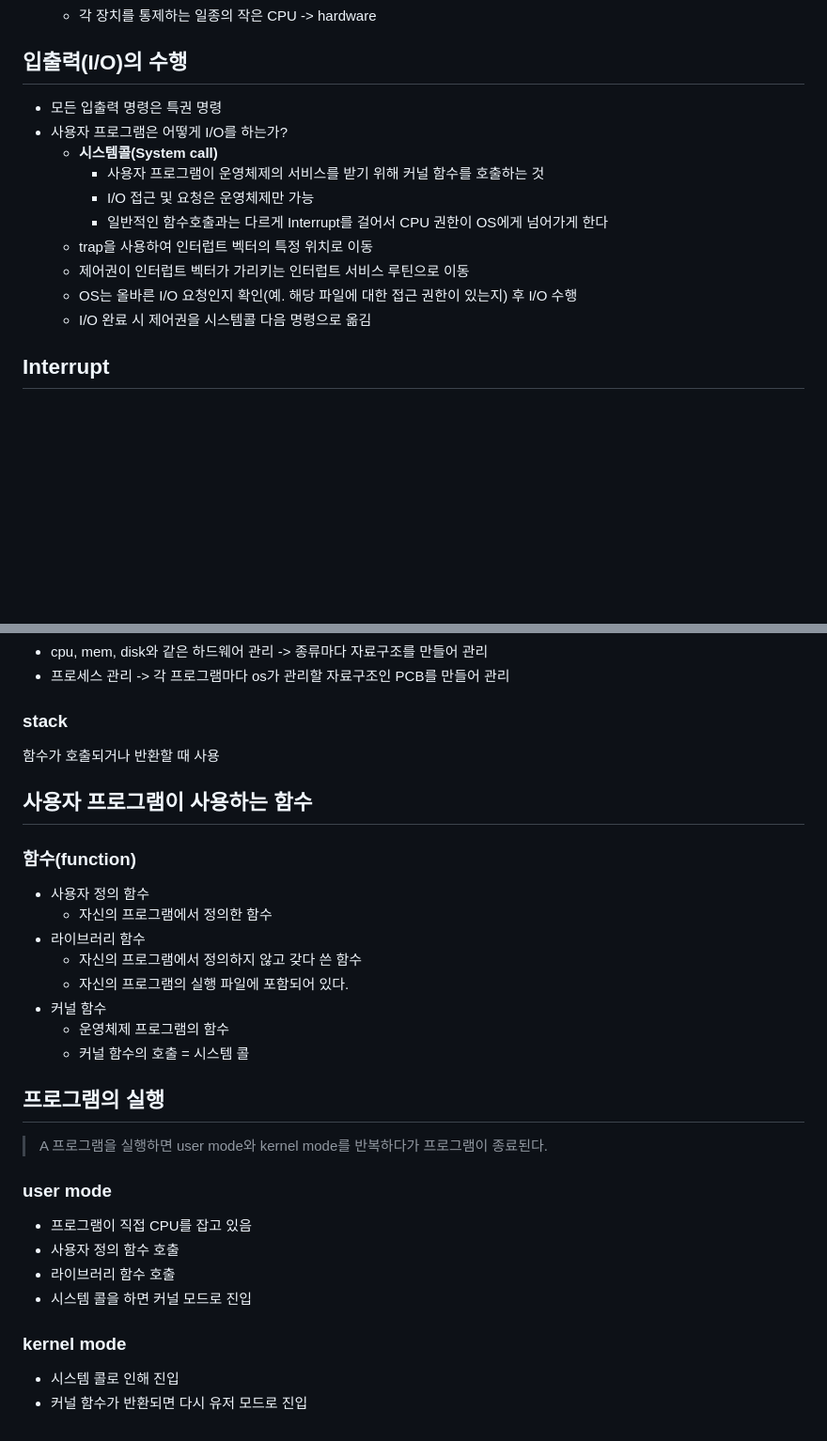
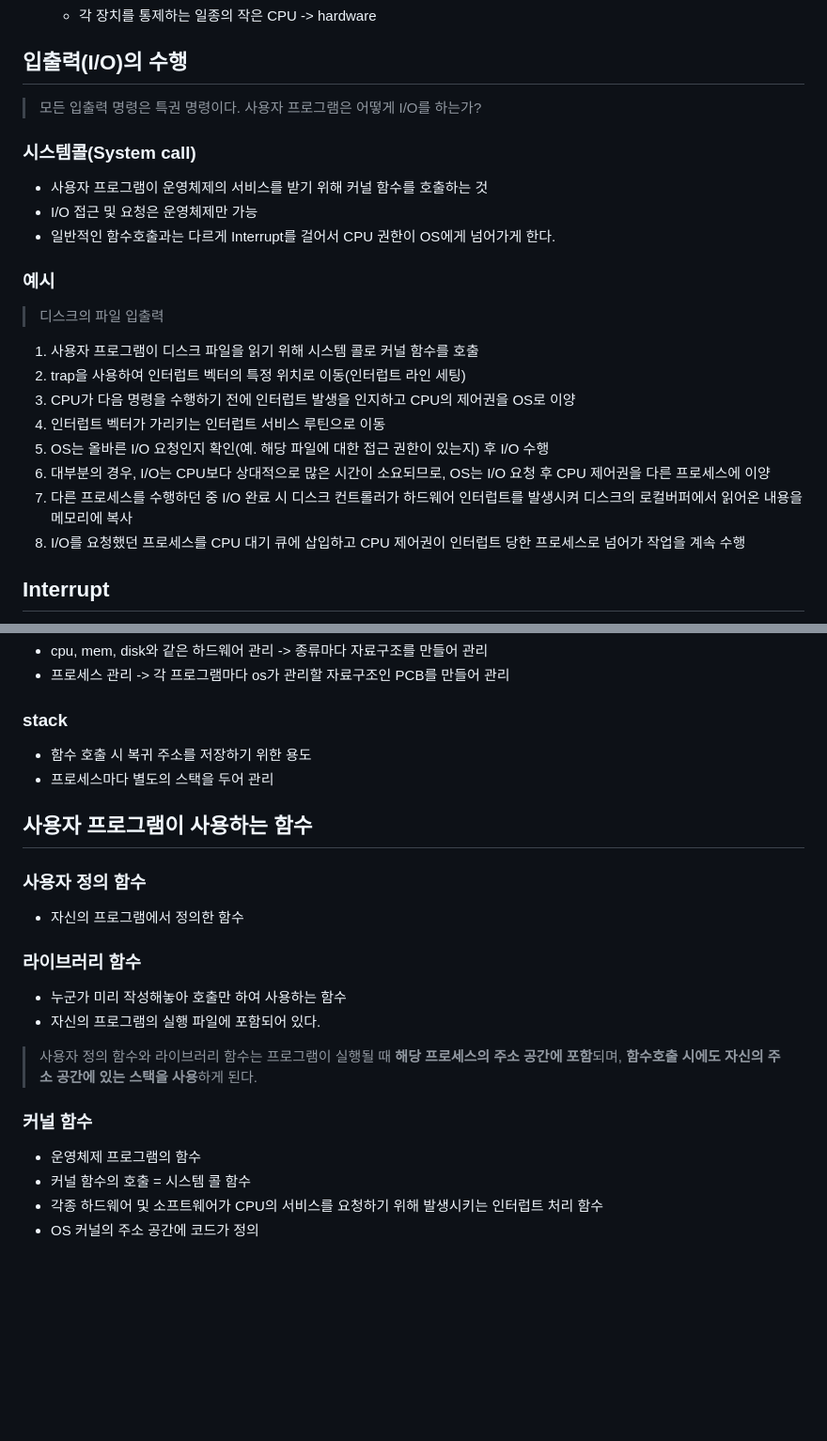
Before and after one commit to ohdnf/TIL, a Markdown page: os/02_system_structure_and_program_execution.md, 2 parts joined by grey strips. Shown: that part at 94% size. Drawn GitHub-style; blank space fills up the shorter version.

```diff
--- a/os/02_system_structure_and_program_execution.md
+++ b/os/02_system_structure_and_program_execution.md
@@ -80,16 +97,26 @@
 
 ## 입출력(I/O)의 수행
 
-- 모든 입출력 명령은 특권 명령
-- 사용자 프로그램은 어떻게 I/O를 하는가?
-  - **시스템콜(System call)**
-    - 사용자 프로그램이 운영체제의 서비스를 받기 위해 커널 함수를 호출하는 것
-    - I/O 접근 및 요청은 운영체제만 가능
-    - 일반적인 함수호출과는 다르게 Interrupt를 걸어서 CPU 권한이 OS에게 넘어가게 한다
-  - trap을 사용하여 인터럽트 벡터의 특정 위치로 이동
-  - 제어권이 인터럽트 벡터가 가리키는 인터럽트 서비스 루틴으로 이동
-  - OS는 올바른 I/O 요청인지 확인(예. 해당 파일에 대한 접근 권한이 있는지) 후 I/O 수행
-  - I/O 완료 시 제어권을 시스템콜 다음 명령으로 옮김
+>  모든 입출력 명령은 특권 명령이다. 사용자 프로그램은 어떻게 I/O를 하는가?
+
+### 시스템콜(System call)
+
+- 사용자 프로그램이 운영체제의 서비스를 받기 위해 커널 함수를 호출하는 것
+- I/O 접근 및 요청은 운영체제만 가능
+- 일반적인 함수호출과는 다르게 Interrupt를 걸어서 CPU 권한이 OS에게 넘어가게 한다.
+
+### 예시
+
+> 디스크의 파일 입출력
+
+1. 사용자 프로그램이 디스크 파일을 읽기 위해 시스템 콜로 커널 함수를 호출
+2. trap을 사용하여 인터럽트 벡터의 특정 위치로 이동(인터럽트 라인 세팅)
+3. CPU가 다음 명령을 수행하기 전에 인터럽트 발생을 인지하고 CPU의 제어권을 OS로 이양
+4. 인터럽트 벡터가 가리키는 인터럽트 서비스 루틴으로 이동
+5. OS는 올바른 I/O 요청인지 확인(예. 해당 파일에 대한 접근 권한이 있는지) 후 I/O 수행
+6. 대부분의 경우, I/O는 CPU보다 상대적으로 많은 시간이 소요되므로, OS는 I/O 요청 후 CPU 제어권을 다른 프로세스에 이양
+7. 다른 프로세스를 수행하던 중 I/O 완료 시 디스크 컨트롤러가 하드웨어 인터럽트를 발생시켜 디스크의 로컬버퍼에서 읽어온 내용을 메모리에 복사
+8. I/O를 요청했던 프로세스를 CPU 대기 큐에 삽입하고 CPU 제어권이 인터럽트 당한 프로세스로 넘어가 작업을 계속 수행
 
 
 
@@ -230,37 +284,27 @@ Caching: copying information into faster storage system
 
 ### stack
 
-함수가 호출되거나 반환할 때 사용
+- 함수 호출 시 복귀 주소를 저장하기 위한 용도
+- 프로세스마다 별도의 스택을 두어 관리
 
 
 
 ## 사용자 프로그램이 사용하는 함수
 
-### 함수(function)
+### 사용자 정의 함수
 
-- 사용자 정의 함수
-  - 자신의 프로그램에서 정의한 함수
-- 라이브러리 함수
-  - 자신의 프로그램에서 정의하지 않고 갖다 쓴 함수
-  - 자신의 프로그램의 실행 파일에 포함되어 있다.
-- 커널 함수
-  - 운영체제 프로그램의 함수
-  - 커널 함수의 호출 = 시스템 콜
+- 자신의 프로그램에서 정의한 함수
 
+### 라이브러리 함수
 
+- 누군가 미리 작성해놓아 호출만 하여 사용하는 함수
+- 자신의 프로그램의 실행 파일에 포함되어 있다.
 
-## 프로그램의 실행
+> 사용자 정의 함수와 라이브러리 함수는 프로그램이 실행될 때 **해당 프로세스의 주소 공간에 포함**되며, **함수호출 시에도 자신의 주소 공간에 있는 스택을 사용**하게 된다.
 
-> A 프로그램을 실행하면 user mode와 kernel mode를 반복하다가 프로그램이 종료된다.
+### 커널 함수
 
-### user mode
-
-- 프로그램이 직접 CPU를 잡고 있음
-- 사용자 정의 함수 호출
-- 라이브러리 함수 호출
-- 시스템 콜을 하면 커널 모드로 진입
-
-### kernel mode
-
-- 시스템 콜로 인해 진입
-- 커널 함수가 반환되면 다시 유저 모드로 진입
+- 운영체제 프로그램의 함수
+- 커널 함수의 호출 = 시스템 콜 함수
+- 각종 하드웨어 및 소프트웨어가 CPU의 서비스를 요청하기 위해 발생시키는 인터럽트 처리 함수
+- OS 커널의 주소 공간에 코드가 정의
```
Also changed, not shown: other parts of os/02_system_structure_and_program_execution.md (+53 -9 lines), os/03_process.md (+2 -0 lines), os/assets/kernel_address_space.png (added), os/assets/process_state_diagram.png, os/assets/user_vs_kernel_mode.png (added).
